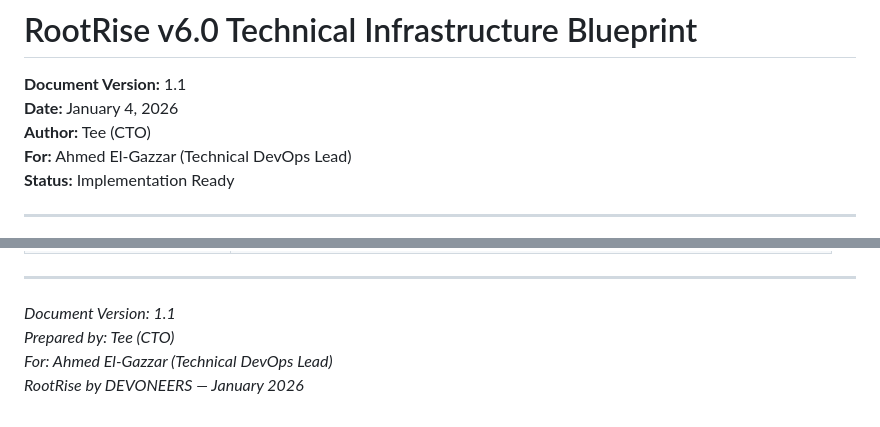
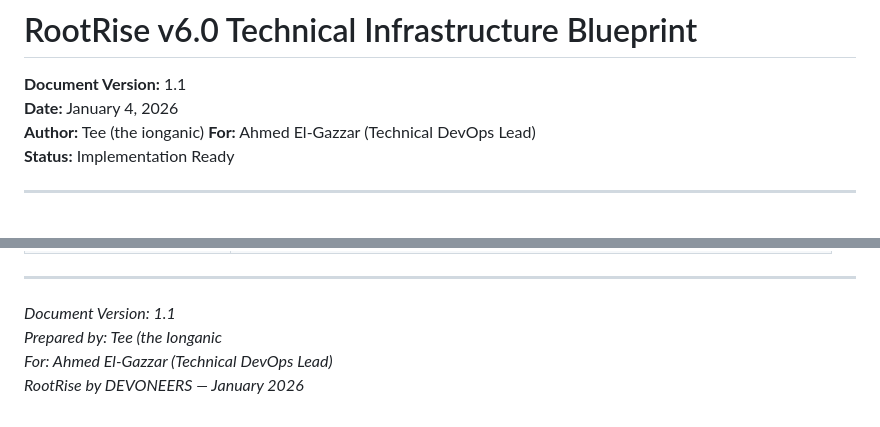
Before and after one commit to TamerMomtaz/RootRise-Blueprint-ArchExplained, a Markdown page: architecture/RootRise_Infrastructure_Blueprint_v1.1.md, 2 parts joined by grey strips. Drawn GitHub-style.

```diff
--- a/architecture/RootRise_Infrastructure_Blueprint_v1.1 (1).md
+++ b/architecture/RootRise_Infrastructure_Blueprint_v1.1.md
@@ -2,7 +2,7 @@
 
 **Document Version:** 1.1
 **Date:** January 4, 2026
-**Author:** Tee (CTO)
+**Author:** Tee (the ionganic)
 **For:** Ahmed El-Gazzar (Technical DevOps Lead)
 **Status:** Implementation Ready
 
@@ -1752,6 +1752,6 @@ interface DiagnosticReport {
 ---
 
 *Document Version: 1.1*
-*Prepared by: Tee (CTO)*
+*Prepared by: Tee (the Ionganic*
 *For: Ahmed El-Gazzar (Technical DevOps Lead)*
 *RootRise by DEVONEERS — January 2026*
```
